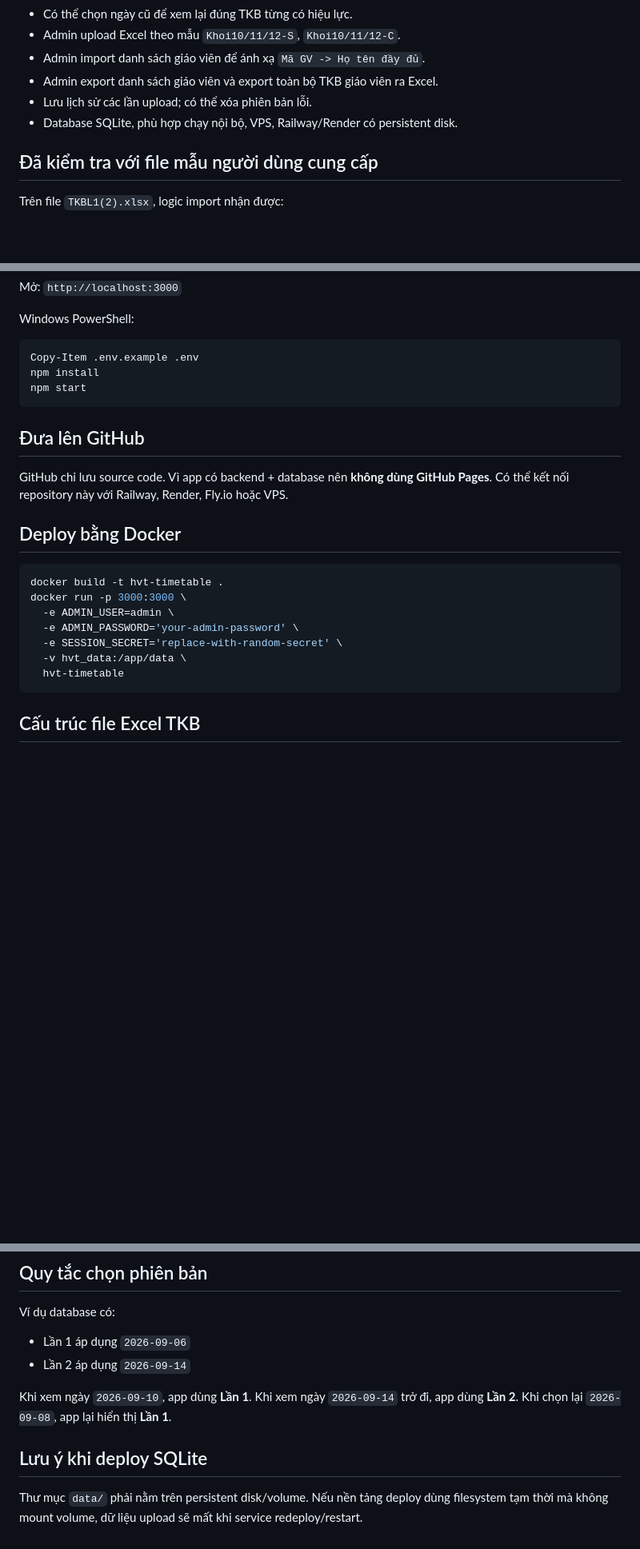
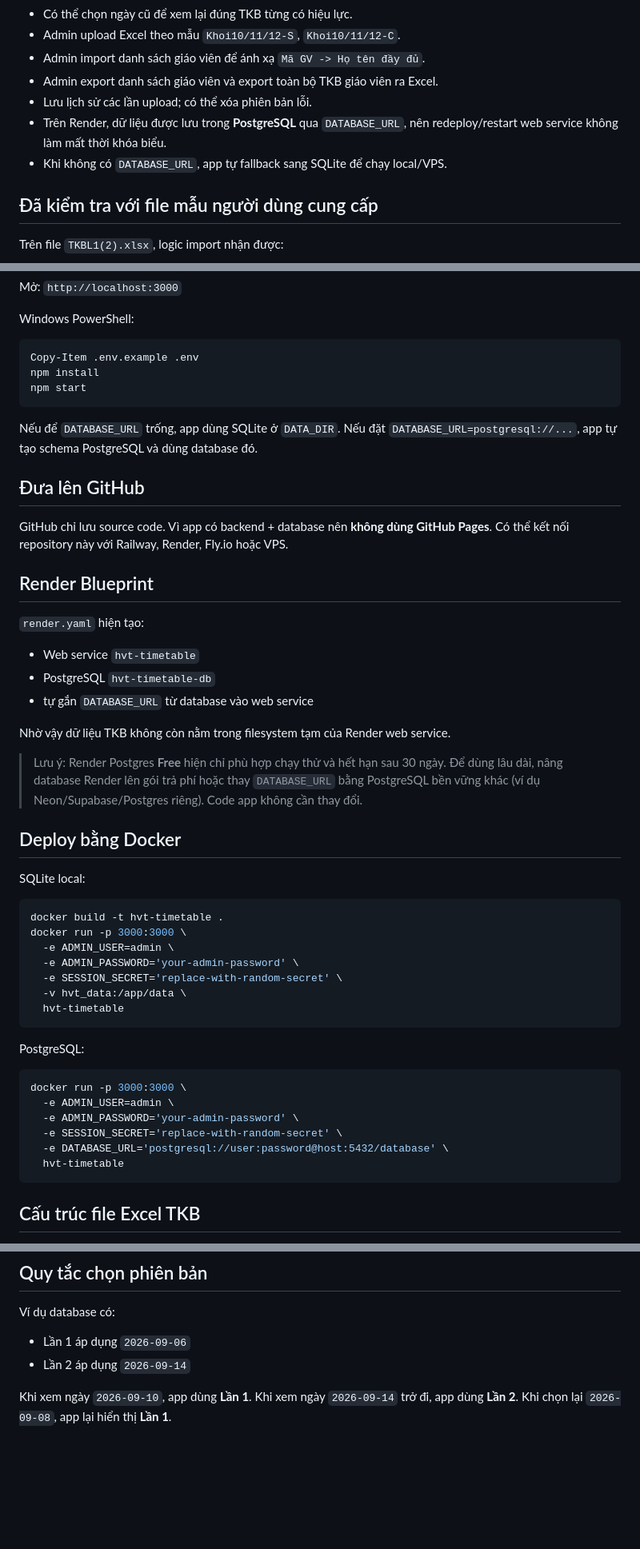
Before and after one commit to sphoabinh1980/hvt-timetable, a Markdown page: README.md, 3 parts joined by grey strips. Shown at 80% size. Rendered like a GitHub page; blank space fills up the shorter version.

Commit message:
Document PostgreSQL persistence

````diff
--- a/README.md
+++ b/README.md
@@ -13,7 +13,8 @@ Web app quản lý và tra cứu thời khóa biểu theo **ngày áp dụng**.
 - Admin import danh sách giáo viên để ánh xạ `Mã GV -> Họ tên đầy đủ`.
 - Admin export danh sách giáo viên và export toàn bộ TKB giáo viên ra Excel.
 - Lưu lịch sử các lần upload; có thể xóa phiên bản lỗi.
-- Database SQLite, phù hợp chạy nội bộ, VPS, Railway/Render có persistent disk.
+- Trên Render, dữ liệu được lưu trong **PostgreSQL** qua `DATABASE_URL`, nên redeploy/restart web service không làm mất thời khóa biểu.
+- Khi không có `DATABASE_URL`, app tự fallback sang SQLite để chạy local/VPS.
 
 ## Đã kiểm tra với file mẫu người dùng cung cấp
 
@@ -51,11 +53,27 @@ npm install
 npm start
 ```
 
+Nếu để `DATABASE_URL` trống, app dùng SQLite ở `DATA_DIR`. Nếu đặt `DATABASE_URL=postgresql://...`, app tự tạo schema PostgreSQL và dùng database đó.
+
 ## Đưa lên GitHub
 
 GitHub chỉ lưu source code. Vì app có backend + database nên **không dùng GitHub Pages**. Có thể kết nối repository này với Railway, Render, Fly.io hoặc VPS.
 
+## Render Blueprint
+
+`render.yaml` hiện tạo:
+
+- Web service `hvt-timetable`
+- PostgreSQL `hvt-timetable-db`
+- tự gắn `DATABASE_URL` từ database vào web service
+
+Nhờ vậy dữ liệu TKB không còn nằm trong filesystem tạm của Render web service.
+
+> Lưu ý: Render Postgres **Free** hiện chỉ phù hợp chạy thử và hết hạn sau 30 ngày. Để dùng lâu dài, nâng database Render lên gói trả phí hoặc thay `DATABASE_URL` bằng PostgreSQL bền vững khác (ví dụ Neon/Supabase/Postgres riêng). Code app không cần thay đổi.
+
 ## Deploy bằng Docker
+
+SQLite local:
 
 ```bash
 docker build -t hvt-timetable .
@@ -64,6 +82,17 @@ docker run -p 3000:3000 \
   -e ADMIN_PASSWORD='your-admin-password' \
   -e SESSION_SECRET='replace-with-random-secret' \
   -v hvt_data:/app/data \
+  hvt-timetable
+```
+
+PostgreSQL:
+
+```bash
+docker run -p 3000:3000 \
+  -e ADMIN_USER=admin \
+  -e ADMIN_PASSWORD='your-admin-password' \
+  -e SESSION_SECRET='replace-with-random-secret' \
+  -e DATABASE_URL='postgresql://user:password@host:5432/database' \
   hvt-timetable
 ```
 
@@ -84,7 +113,3 @@ Ví dụ database có:
 - Lần 2 áp dụng `2026-09-14`
 
 Khi xem ngày `2026-09-10`, app dùng **Lần 1**. Khi xem ngày `2026-09-14` trở đi, app dùng **Lần 2**. Khi chọn lại `2026-09-08`, app lại hiển thị **Lần 1**.
-
-## Lưu ý khi deploy SQLite
-
-Thư mục `data/` phải nằm trên persistent disk/volume. Nếu nền tảng deploy dùng filesystem tạm thời mà không mount volume, dữ liệu upload sẽ mất khi service redeploy/restart.
````
Also changed, not shown: other parts of README.md (+1 -0 lines).
